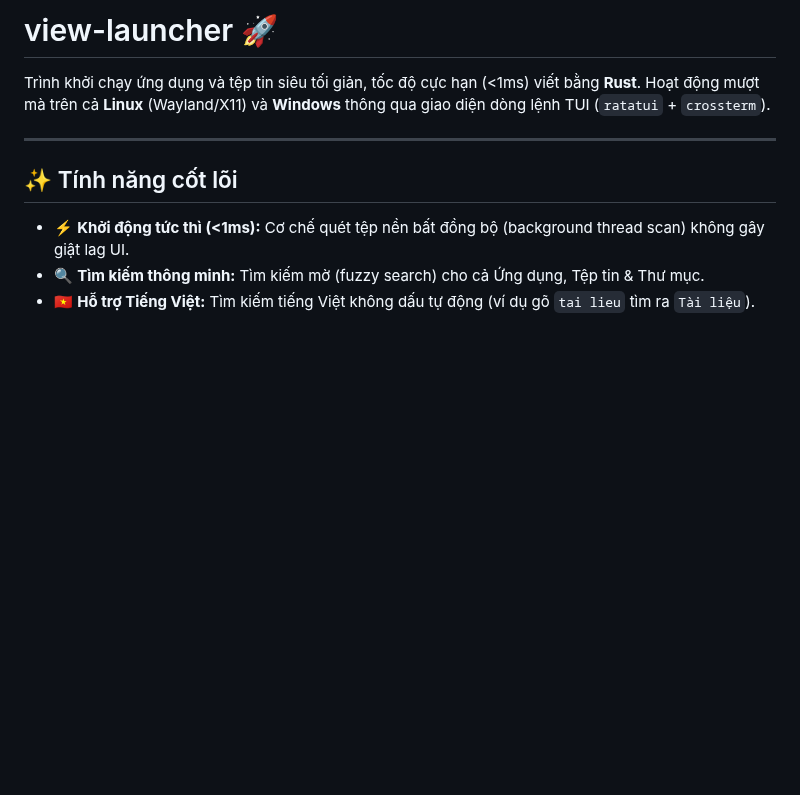
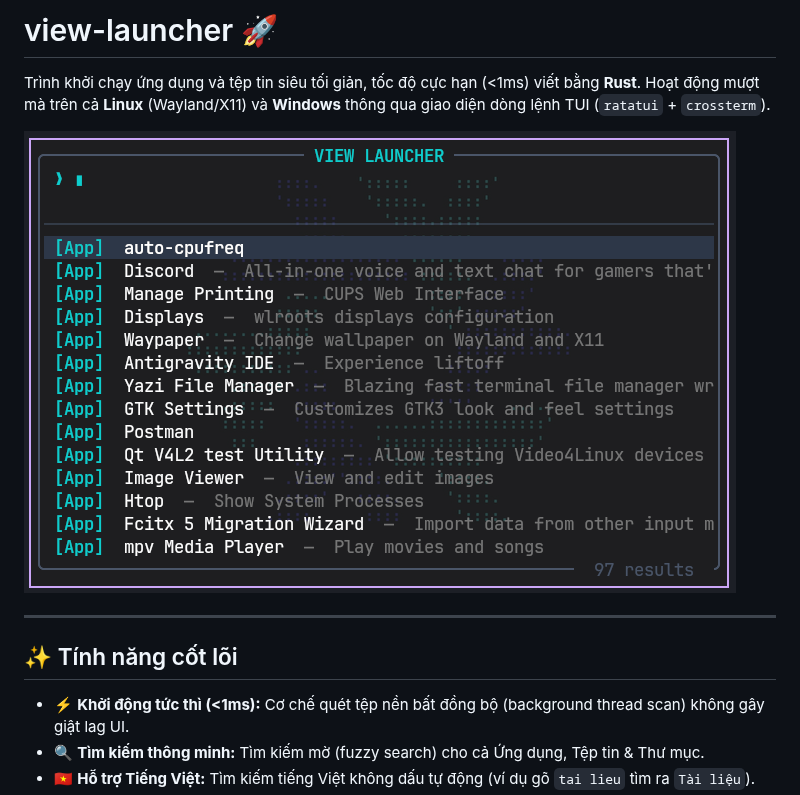
Before and after one commit to hieunx1024/view-launcher, a Markdown page: README.md, the part around the change. GitHub-like rendering; pictures changed too: assets/screenshot.png (added); blank space fills up the shorter version.

```diff
--- a/README.md
+++ b/README.md
@@ -1,6 +1,8 @@
 # view-launcher 🚀
 
 Trình khởi chạy ứng dụng và tệp tin siêu tối giản, tốc độ cực hạn (<1ms) viết bằng **Rust**. Hoạt động mượt mà trên cả **Linux** (Wayland/X11) và **Windows** thông qua giao diện dòng lệnh TUI (`ratatui` + `crossterm`).
+
+![view-launcher](assets/screenshot.png)
 
 ---
 
```
